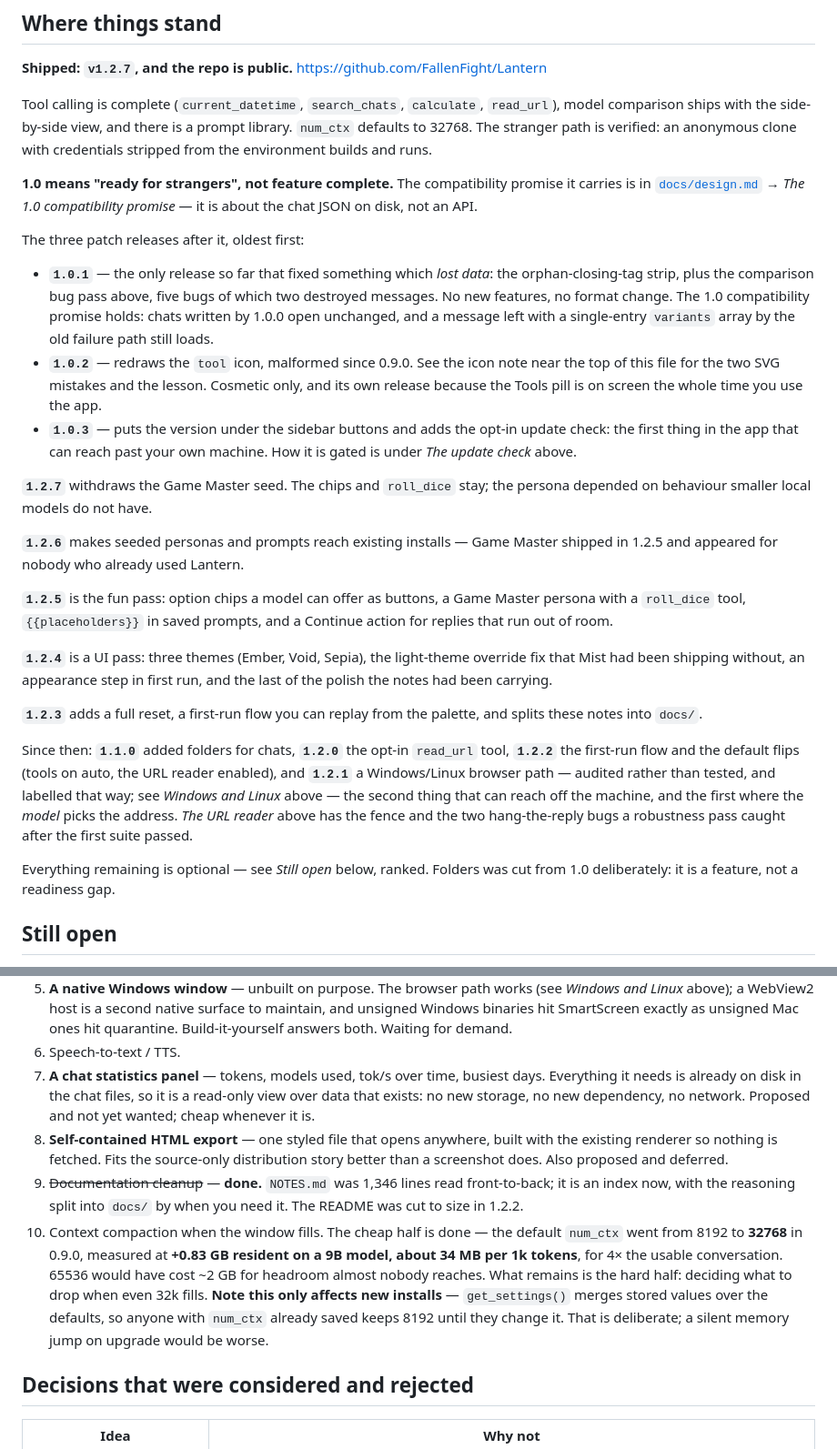
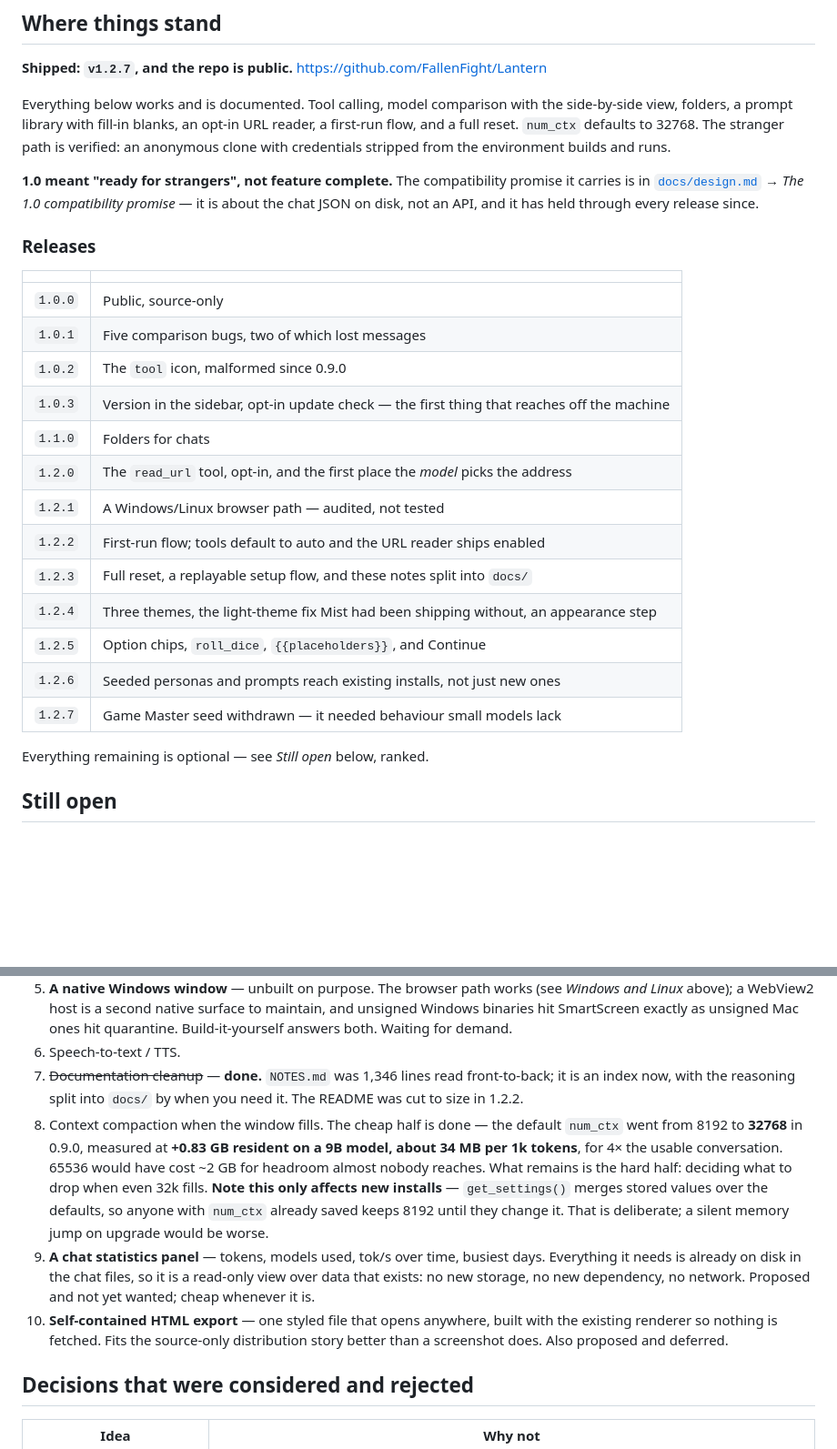
Before and after one commit to FallenFight/Lantern, a Markdown page: NOTES.md, 2 parts joined by grey strips. Shown at 91% size. Drawn GitHub-style; blank space fills up the shorter version.

Commit message:
Tidy 'Where things stand' into a handoff
It had accreted: releases listed out of order, 1.0.x described in prose while
1.2.x got its own paragraphs, and a clause about the URL reader left dangling off
the end of the Windows entry by an earlier edit.

It is the first thing anyone reads when picking the project up, so it is now a
short statement of what works plus one ordered table of releases. The two
deferred ideas also moved to the end of the backlog rather than sitting between
items 6 and 7.

```diff
--- a/NOTES.md
+++ b/NOTES.md
@@ -21,58 +21,36 @@ manual and is kept accurate against the code.
 **Shipped: `v1.2.7`, and the repo is public.**
 <https://github.com/FallenFight/Lantern>
 
-Tool calling is complete (`current_datetime`, `search_chats`, `calculate`,
-`read_url`), model comparison ships with the side-by-side view, and there is a
-prompt library.
-`num_ctx` defaults to 32768. The stranger path is verified: an anonymous clone
-with credentials stripped from the environment builds and runs.
+Everything below works and is documented. Tool calling, model comparison with the
+side-by-side view, folders, a prompt library with fill-in blanks, an opt-in URL
+reader, a first-run flow, and a full reset. `num_ctx` defaults to 32768. The
+stranger path is verified: an anonymous clone with credentials stripped from the
+environment builds and runs.
 
-**1.0 means "ready for strangers", not feature complete.** The compatibility
+**1.0 meant "ready for strangers", not feature complete.** The compatibility
 promise it carries is in [`docs/design.md`](docs/design.md) → *The 1.0
-compatibility promise* — it is about the chat JSON on disk, not an API.
+compatibility promise* — it is about the chat JSON on disk, not an API, and it
+has held through every release since.
 
-The three patch releases after it, oldest first:
+### Releases
 
-- **`1.0.1`** — the only release so far that fixed something which *lost data*:
-  the orphan-closing-tag strip, plus the comparison bug pass above, five bugs of
-  which two destroyed messages. No new features, no format change. The 1.0
-  compatibility promise holds: chats written by 1.0.0 open unchanged, and a
-  message left with a single-entry `variants` array by the old failure path still
-  loads.
-- **`1.0.2`** — redraws the `tool` icon, malformed since 0.9.0. See the icon note
-  near the top of this file for the two SVG mistakes and the lesson. Cosmetic
-  only, and its own release because the Tools pill is on screen the whole time
-  you use the app.
-- **`1.0.3`** — puts the version under the sidebar buttons and adds the opt-in
-  update check: the first thing in the app that can reach past your own machine.
-  How it is gated is under *The update check* above.
+| | |
+|---|---|
+| `1.0.0` | Public, source-only |
+| `1.0.1` | Five comparison bugs, two of which lost messages |
+| `1.0.2` | The `tool` icon, malformed since 0.9.0 |
+| `1.0.3` | Version in the sidebar, opt-in update check — the first thing that reaches off the machine |
+| `1.1.0` | Folders for chats |
+| `1.2.0` | The `read_url` tool, opt-in, and the first place the *model* picks the address |
+| `1.2.1` | A Windows/Linux browser path — audited, not tested |
+| `1.2.2` | First-run flow; tools default to auto and the URL reader ships enabled |
+| `1.2.3` | Full reset, a replayable setup flow, and these notes split into `docs/` |
+| `1.2.4` | Three themes, the light-theme fix Mist had been shipping without, an appearance step |
+| `1.2.5` | Option chips, `roll_dice`, `{{placeholders}}`, and Continue |
+| `1.2.6` | Seeded personas and prompts reach existing installs, not just new ones |
+| `1.2.7` | Game Master seed withdrawn — it needed behaviour small models lack |
 
-**`1.2.7`** withdraws the Game Master seed. The chips and `roll_dice` stay; the
-persona depended on behaviour smaller local models do not have.
-
-**`1.2.6`** makes seeded personas and prompts reach existing installs — Game
-Master shipped in 1.2.5 and appeared for nobody who already used Lantern.
-
-**`1.2.5`** is the fun pass: option chips a model can offer as buttons, a Game
-Master persona with a `roll_dice` tool, `{{placeholders}}` in saved prompts, and
-a Continue action for replies that run out of room.
-
-**`1.2.4`** is a UI pass: three themes (Ember, Void, Sepia), the light-theme
-override fix that Mist had been shipping without, an appearance step in first
-run, and the last of the polish the notes had been carrying.
-
-**`1.2.3`** adds a full reset, a first-run flow you can replay from the palette,
-and splits these notes into `docs/`.
-
-Since then: **`1.1.0`** added folders for chats, **`1.2.0`** the opt-in
-`read_url` tool, **`1.2.2`** the first-run flow and the default flips (tools on
-auto, the URL reader enabled), and **`1.2.1`** a Windows/Linux browser path — audited rather
-than tested, and labelled that way; see *Windows and Linux* above — the second thing that can reach off the machine, and the first
-where the *model* picks the address. *The URL reader* above has the fence and the
-two hang-the-reply bugs a robustness pass caught after the first suite passed.
-
-Everything remaining is optional — see *Still open* below, ranked. Folders was
-cut from 1.0 deliberately: it is a feature, not a readiness gap.
+Everything remaining is optional — see *Still open* below, ranked.
 
 ## Still open
 
@@ -115,13 +93,6 @@ knowing your gaps is useful; they are not on the menu.
    maintain, and unsigned Windows binaries hit SmartScreen exactly as unsigned
    Mac ones hit quarantine. Build-it-yourself answers both. Waiting for demand.
 6. Speech-to-text / TTS.
-9. **A chat statistics panel** — tokens, models used, tok/s over time, busiest
-   days. Everything it needs is already on disk in the chat files, so it is a
-   read-only view over data that exists: no new storage, no new dependency, no
-   network. Proposed and not yet wanted; cheap whenever it is.
-10. **Self-contained HTML export** — one styled file that opens anywhere, built
-   with the existing renderer so nothing is fetched. Fits the source-only
-   distribution story better than a screenshot does. Also proposed and deferred.
 7. ~~Documentation cleanup~~ — **done.** `NOTES.md` was 1,346 lines read
    front-to-back; it is an index now, with the reasoning split into `docs/` by
    when you need it. The README was cut to size in 1.2.2.
@@ -134,6 +105,13 @@ knowing your gaps is useful; they are not on the menu.
    values over the defaults, so anyone with `num_ctx` already saved keeps 8192
    until they change it. That is deliberate; a silent memory jump on upgrade
    would be worse.
+9. **A chat statistics panel** — tokens, models used, tok/s over time, busiest
+   days. Everything it needs is already on disk in the chat files, so it is a
+   read-only view over data that exists: no new storage, no new dependency, no
+   network. Proposed and not yet wanted; cheap whenever it is.
+10. **Self-contained HTML export** — one styled file that opens anywhere, built
+   with the existing renderer so nothing is fetched. Fits the source-only
+   distribution story better than a screenshot does. Also proposed and deferred.
 
 ## Decisions that were considered and rejected
 
```
